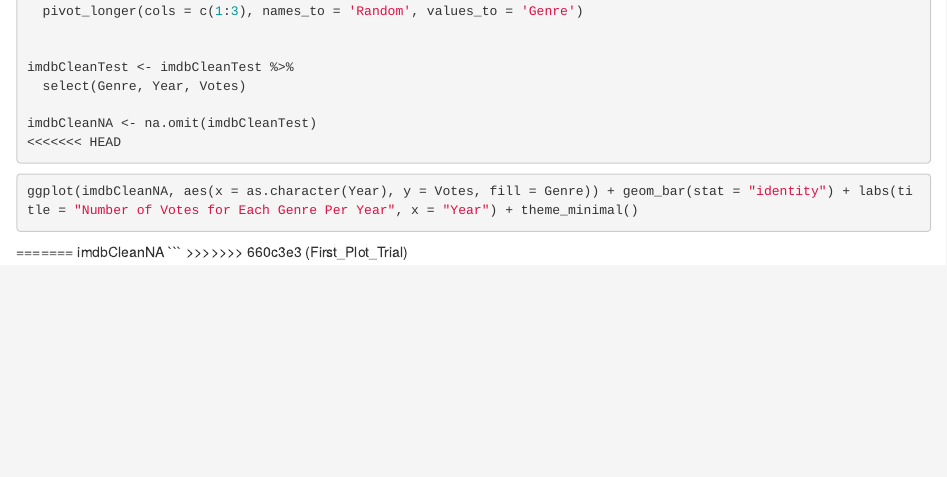
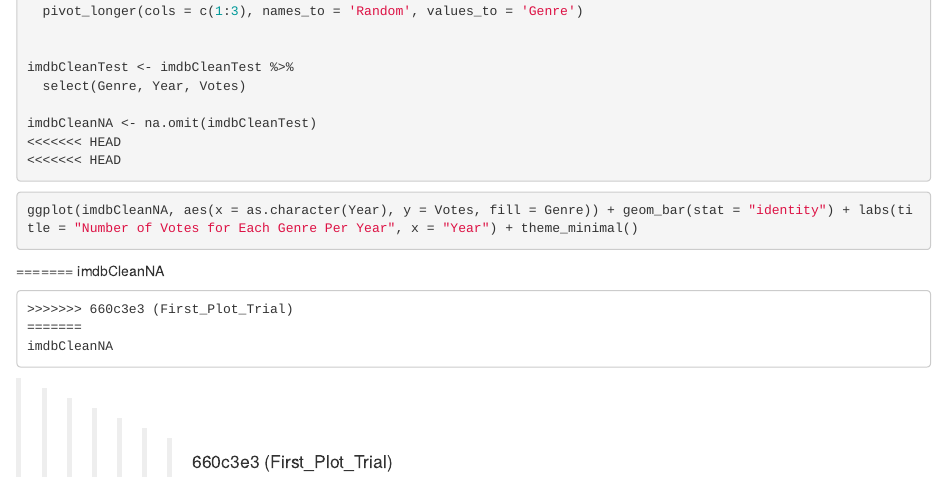
Before and after one commit to youyomeyo/Movies_and_TV_Shows, an R Markdown document (firstPlot.Rmd): the page in a window 1100 px wide, from 540 px down. Rendered offline with R 4.5, knitr and Pandoc, with nearby package versions; the code chunks are not run, so their results and figures are left out.

Commit message:
merge resolution

````diff
--- a/firstPlot.Rmd
+++ b/firstPlot.Rmd
@@ -38,6 +38,7 @@ imdbCleanTest <- imdbCleanTest %>%
 
 imdbCleanNA <- na.omit(imdbCleanTest)
 <<<<<<< HEAD
+<<<<<<< HEAD
 
 ```
 
@@ -48,3 +49,7 @@ ggplot(imdbCleanNA, aes(x = as.character(Year), y = Votes, fill = Genre)) + geom
 imdbCleanNA
 ```
 >>>>>>> 660c3e3 (First_Plot_Trial)
+=======
+imdbCleanNA
+```
+>>>>>>> 660c3e3 (First_Plot_Trial)
````
